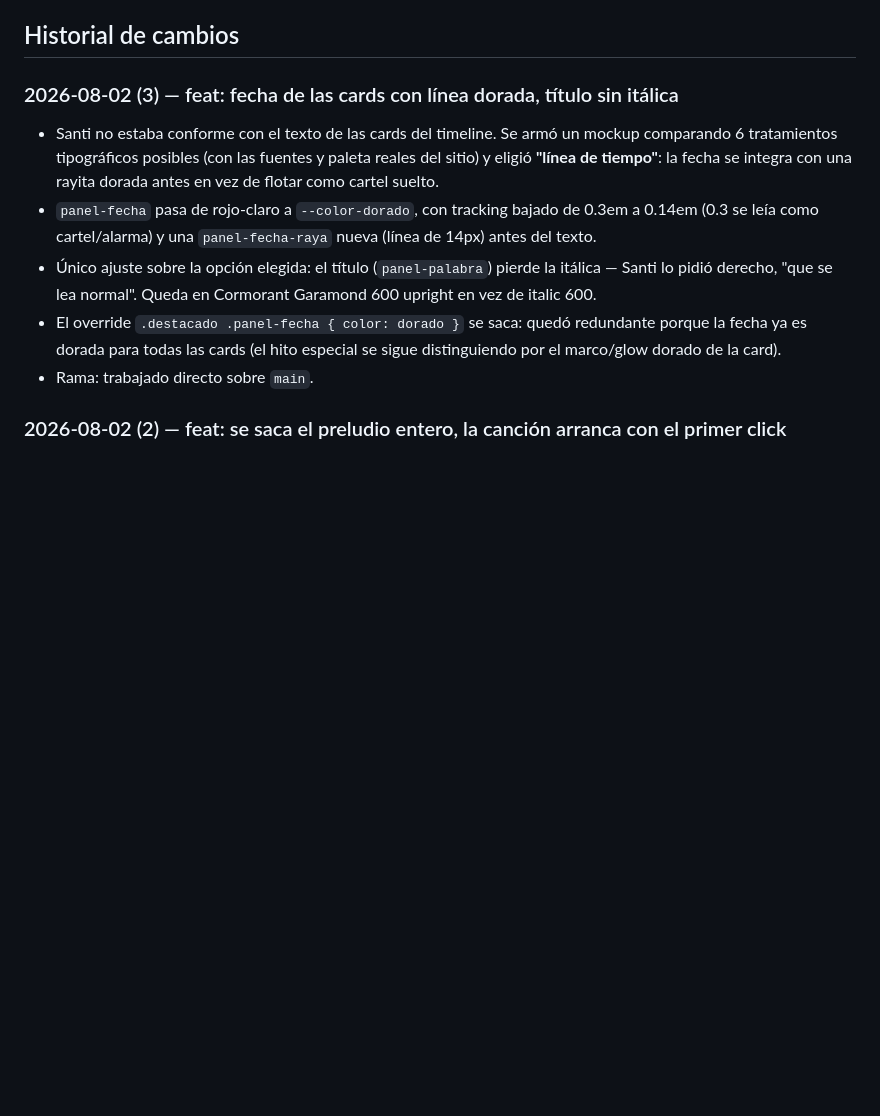
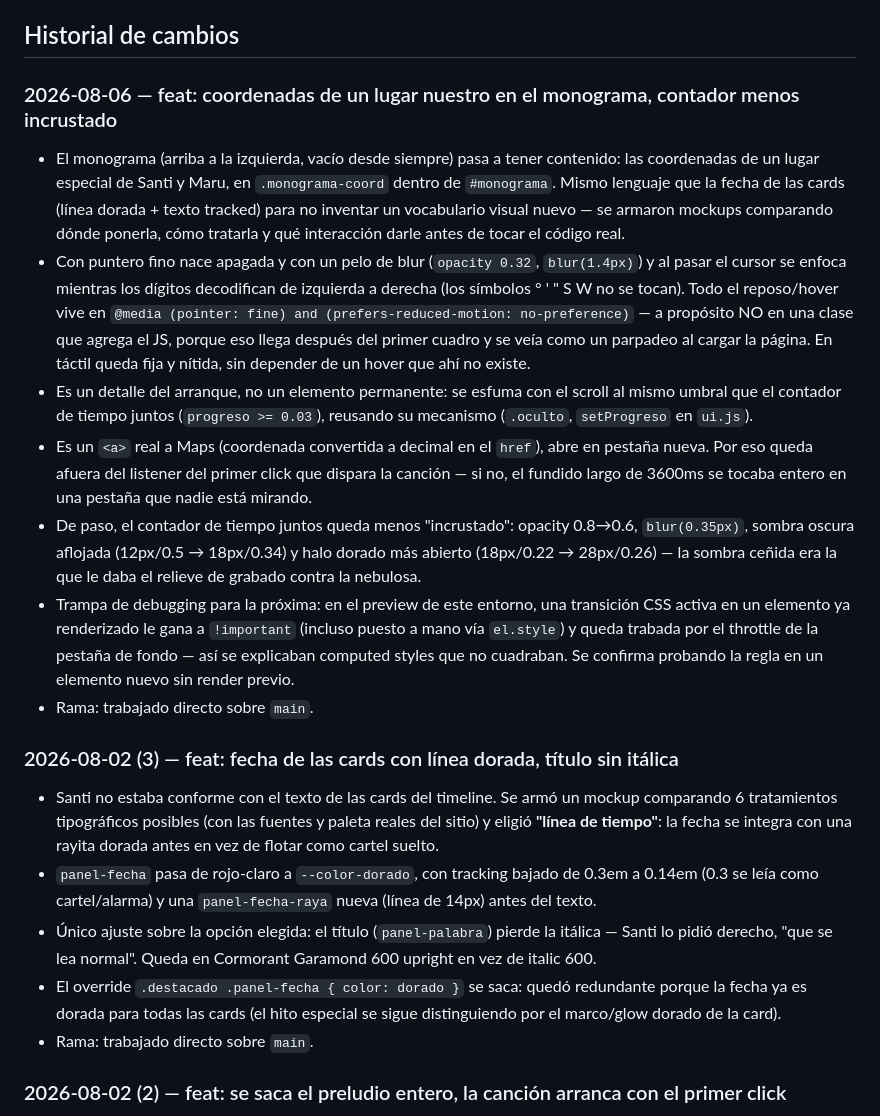
Before and after one commit to abellasantiago/Maru, a Markdown page: CLAUDE.md, the part around the change. Rendered like a GitHub page; blank space fills up the shorter version.

Commit message:
docs: agregar entrada del 2026-08-06 sobre las coordenadas del monograma

```diff
--- a/CLAUDE.md
+++ b/CLAUDE.md
@@ -40,6 +40,41 @@ Reglas que conviene tener en la cabeza antes de tocar el hero:
   sin tocar el resto.
 
 ## Historial de cambios
+
+### 2026-08-06 — feat: coordenadas de un lugar nuestro en el monograma, contador menos incrustado
+
+- El monograma (arriba a la izquierda, vacío desde siempre) pasa a tener
+  contenido: las coordenadas de un lugar especial de Santi y Maru, en
+  `.monograma-coord` dentro de `#monograma`. Mismo lenguaje que la fecha de
+  las cards (línea dorada + texto tracked) para no inventar un vocabulario
+  visual nuevo — se armaron mockups comparando dónde ponerla, cómo tratarla
+  y qué interacción darle antes de tocar el código real.
+- Con puntero fino nace apagada y con un pelo de blur (`opacity 0.32`,
+  `blur(1.4px)`) y al pasar el cursor se enfoca mientras los dígitos
+  decodifican de izquierda a derecha (los símbolos ° ' " S W no se tocan).
+  Todo el reposo/hover vive en `@media (pointer: fine) and
+  (prefers-reduced-motion: no-preference)` — a propósito NO en una clase
+  que agrega el JS, porque eso llega después del primer cuadro y se veía
+  como un parpadeo al cargar la página. En táctil queda fija y nítida, sin
+  depender de un hover que ahí no existe.
+- Es un detalle del arranque, no un elemento permanente: se esfuma con el
+  scroll al mismo umbral que el contador de tiempo juntos
+  (`progreso >= 0.03`), reusando su mecanismo (`.oculto`, `setProgreso` en
+  `ui.js`).
+- Es un `<a>` real a Maps (coordenada convertida a decimal en el `href`),
+  abre en pestaña nueva. Por eso queda afuera del listener del primer click
+  que dispara la canción — si no, el fundido largo de 3600ms se tocaba
+  entero en una pestaña que nadie está mirando.
+- De paso, el contador de tiempo juntos queda menos "incrustado": opacity
+  0.8→0.6, `blur(0.35px)`, sombra oscura aflojada (12px/0.5 → 18px/0.34) y
+  halo dorado más abierto (18px/0.22 → 28px/0.26) — la sombra ceñida era la
+  que le daba el relieve de grabado contra la nebulosa.
+- Trampa de debugging para la próxima: en el preview de este entorno, una
+  transición CSS activa en un elemento ya renderizado le gana a `!important`
+  (incluso puesto a mano vía `el.style`) y queda trabada por el throttle de
+  la pestaña de fondo — así se explicaban computed styles que no cuadraban.
+  Se confirma probando la regla en un elemento nuevo sin render previo.
+- Rama: trabajado directo sobre `main`.
 
 ### 2026-08-02 (3) — feat: fecha de las cards con línea dorada, título sin itálica
 
```
